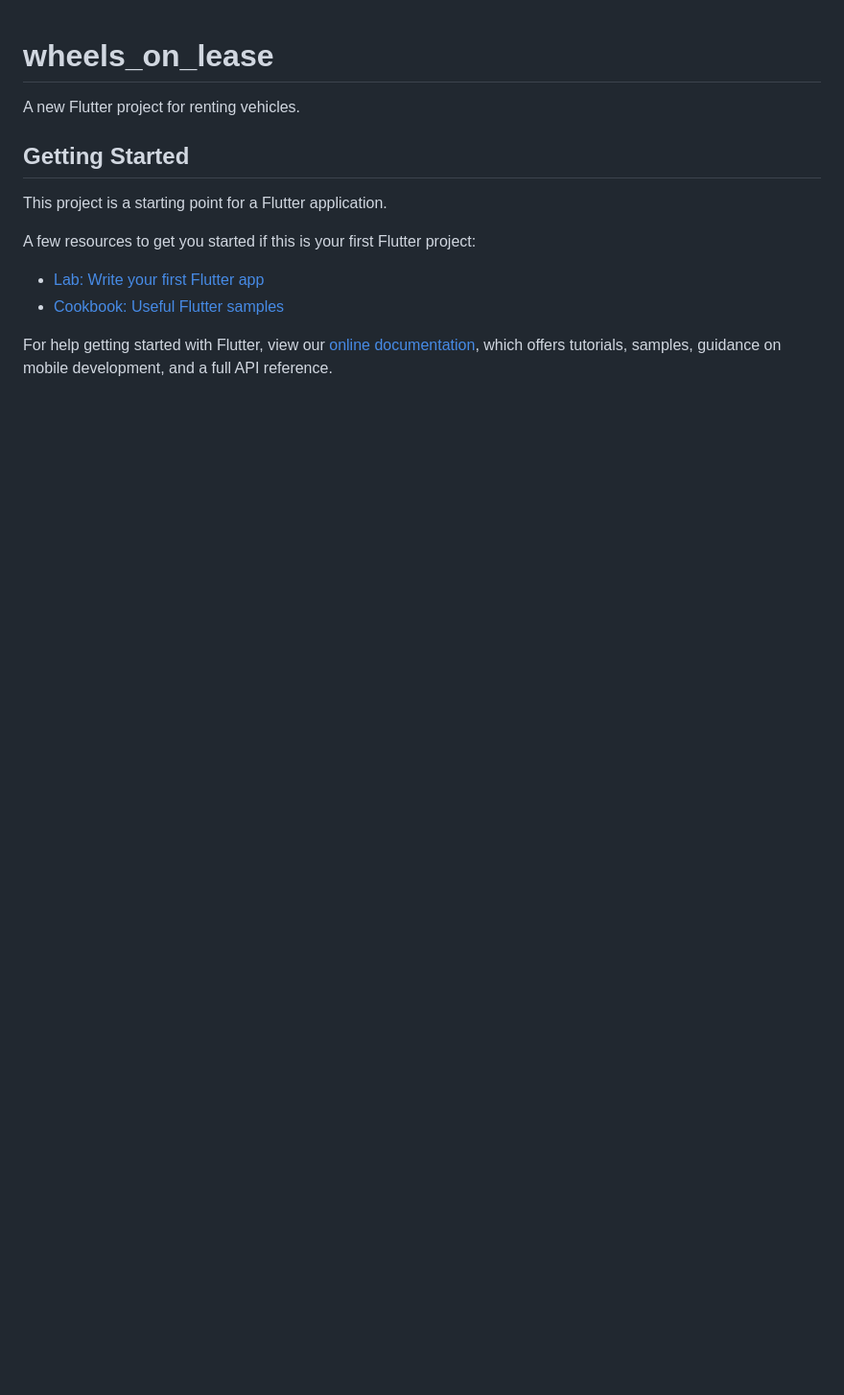
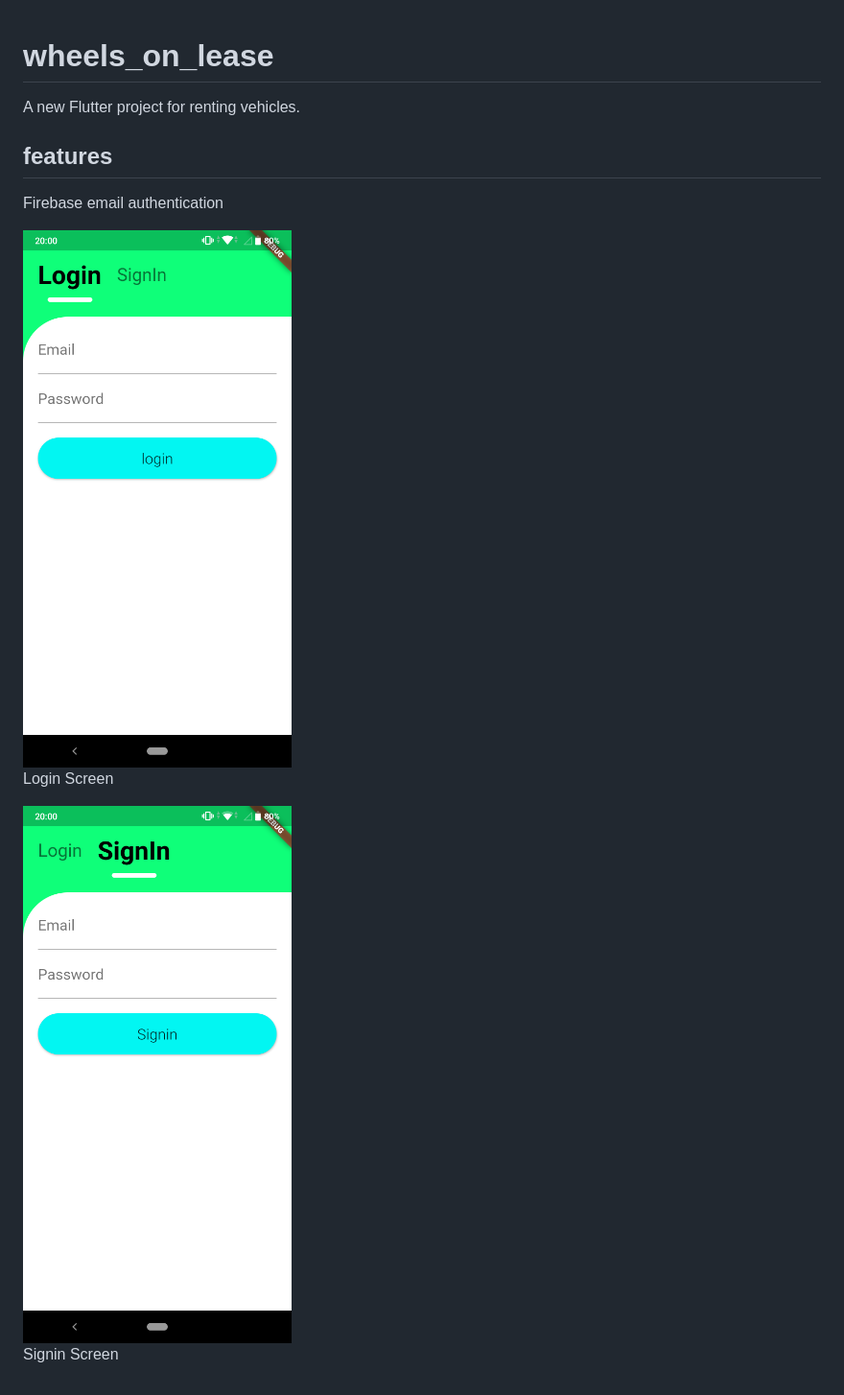
Before and after one commit to yug-am/wheels-on-lease, a Markdown page: README.md, the part around the change. Shown: that part at 96% size. Rendered like a GitHub page; pictures changed too: img_README/login.png (added), img_README/signin.png (added); blank space fills up the shorter version.

Commit message:
firebase email authentication login and signin

```diff
--- a/README.md
+++ b/README.md
@@ -2,15 +2,14 @@
 
 A new Flutter project for renting vehicles.
 
-## Getting Started
+## features
 
-This project is a starting point for a Flutter application.
+Firebase email authentication<br/>
 
-A few resources to get you started if this is your first Flutter project:
 
-- [Lab: Write your first Flutter app](https://flutter.dev/docs/get-started/codelab)
-- [Cookbook: Useful Flutter samples](https://flutter.dev/docs/cookbook)
-
-For help getting started with Flutter, view our
-[online documentation](https://flutter.dev/docs), which offers tutorials,
-samples, guidance on mobile development, and a full API reference.
+<div class="img-with-text">
+    <img src="img_README/login.png"   width="300" />
+    <p>Login Screen</p>
+<div class="img-with-text">
+    <img src="img_README/signin.png"   width="300" />
+    <p>Signin Screen</p>
```
Also changed, not shown: 12 other files.
